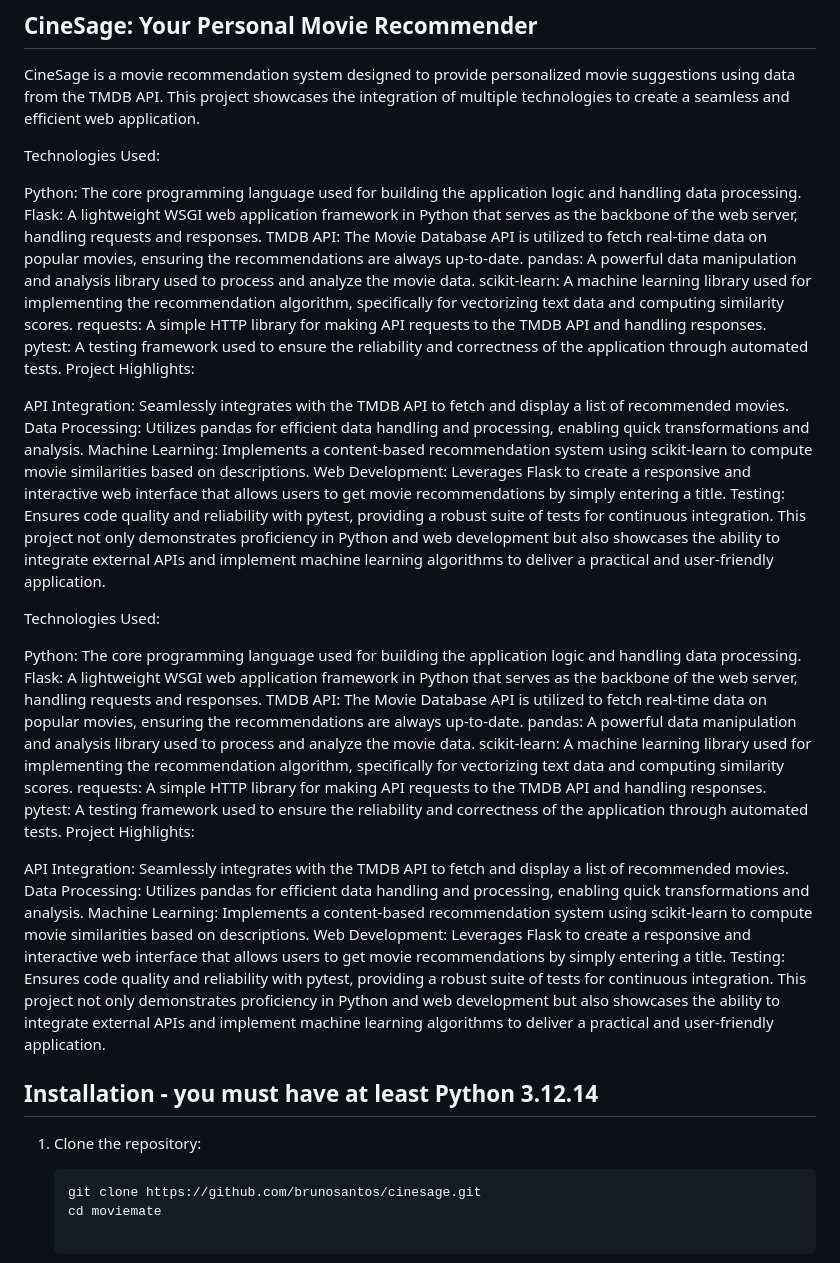
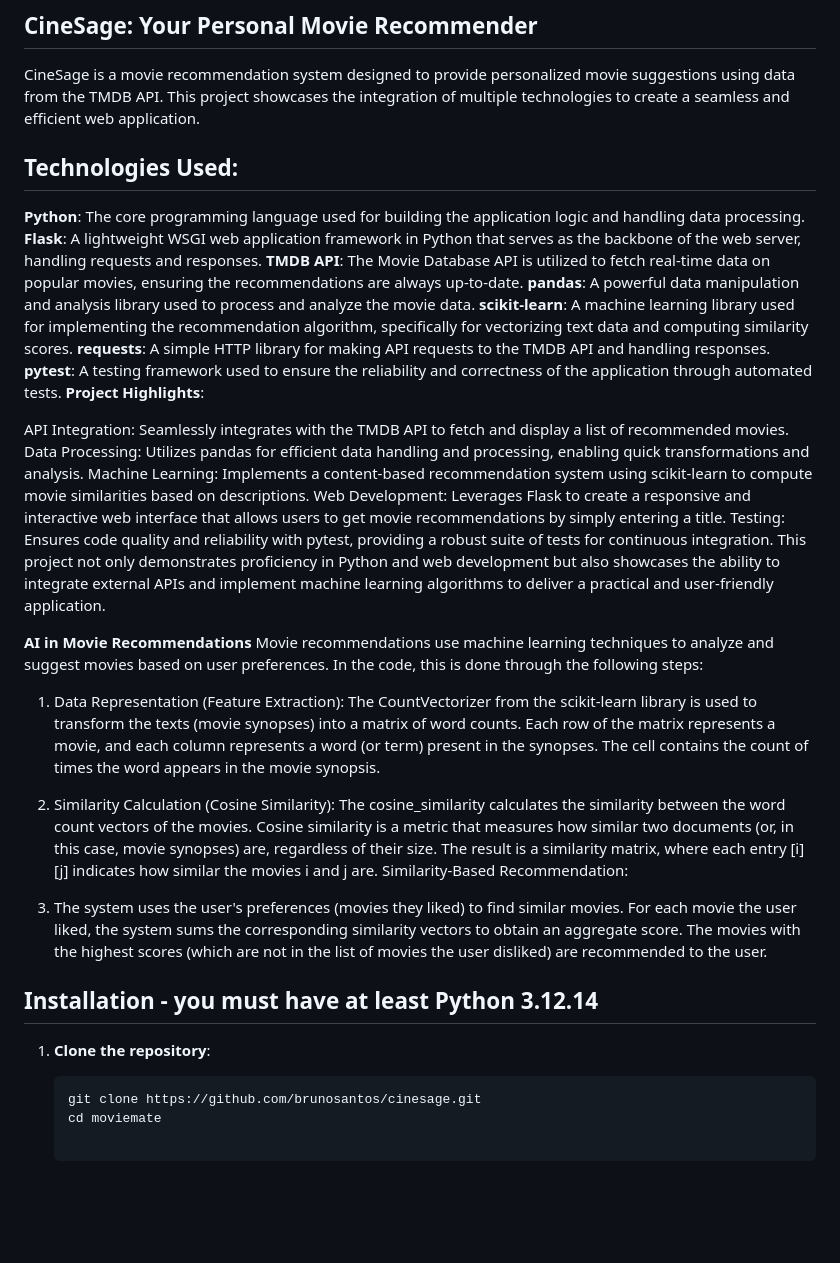
Before and after one commit to brunogreenmile/cinesage, a Markdown page: README.md, the part around the change. Rendered like a GitHub page; blank space fills up the shorter version.

Commit message:
Update README.md
Updating project description - explaining how Artificial Intelligence (AI) is primarily employed in the movie recommendation phase.

````diff
--- a/README.md
+++ b/README.md
@@ -1,21 +1,39 @@
 ## CineSage: Your Personal Movie Recommender
 CineSage is a movie recommendation system designed to provide personalized movie suggestions using data from the TMDB API. This project showcases the integration of multiple technologies to create a seamless and efficient web application.
 
-Technologies Used:
+## Technologies Used:
 
-Python: The core programming language used for building the application logic and handling data processing. Flask: A lightweight WSGI web application framework in Python that serves as the backbone of the web server, handling requests and responses. TMDB API: The Movie Database API is utilized to fetch real-time data on popular movies, ensuring the recommendations are always up-to-date. pandas: A powerful data manipulation and analysis library used to process and analyze the movie data. scikit-learn: A machine learning library used for implementing the recommendation algorithm, specifically for vectorizing text data and computing similarity scores. requests: A simple HTTP library for making API requests to the TMDB API and handling responses. pytest: A testing framework used to ensure the reliability and correctness of the application through automated tests. Project Highlights:
+**Python**: The core programming language used for building the application logic and handling data processing.
+**Flask**: A lightweight WSGI web application framework in Python that serves as the backbone of the web server, handling requests and responses.
+**TMDB API**: The Movie Database API is utilized to fetch real-time data on popular movies, ensuring the recommendations are always up-to-date.
+**pandas**: A powerful data manipulation and analysis library used to process and analyze the movie data.
+**scikit-learn**: A machine learning library used for implementing the recommendation algorithm, specifically for vectorizing text data and computing similarity scores.
+**requests**: A simple HTTP library for making API requests to the TMDB API and handling responses.
+**pytest**: A testing framework used to ensure the reliability and correctness of the application through automated tests.
+**Project Highlights**:
 
 API Integration: Seamlessly integrates with the TMDB API to fetch and display a list of recommended movies. Data Processing: Utilizes pandas for efficient data handling and processing, enabling quick transformations and analysis. Machine Learning: Implements a content-based recommendation system using scikit-learn to compute movie similarities based on descriptions. Web Development: Leverages Flask to create a responsive and interactive web interface that allows users to get movie recommendations by simply entering a title. Testing: Ensures code quality and reliability with pytest, providing a robust suite of tests for continuous integration. This project not only demonstrates proficiency in Python and web development but also showcases the ability to integrate external APIs and implement machine learning algorithms to deliver a practical and user-friendly application.
 
-Technologies Used:
+**AI in Movie Recommendations**
+Movie recommendations use machine learning techniques to analyze and suggest movies based on user preferences. In the code, this is done through the following steps:
 
-Python: The core programming language used for building the application logic and handling data processing. Flask: A lightweight WSGI web application framework in Python that serves as the backbone of the web server, handling requests and responses. TMDB API: The Movie Database API is utilized to fetch real-time data on popular movies, ensuring the recommendations are always up-to-date. pandas: A powerful data manipulation and analysis library used to process and analyze the movie data. scikit-learn: A machine learning library used for implementing the recommendation algorithm, specifically for vectorizing text data and computing similarity scores. requests: A simple HTTP library for making API requests to the TMDB API and handling responses. pytest: A testing framework used to ensure the reliability and correctness of the application through automated tests. Project Highlights:
+1. Data Representation (Feature Extraction):
+The CountVectorizer from the scikit-learn library is used to transform the texts (movie synopses) into a matrix of word counts.
+Each row of the matrix represents a movie, and each column represents a word (or term) present in the synopses. The cell contains the count of times the word appears in the movie synopsis.
 
-API Integration: Seamlessly integrates with the TMDB API to fetch and display a list of recommended movies. Data Processing: Utilizes pandas for efficient data handling and processing, enabling quick transformations and analysis. Machine Learning: Implements a content-based recommendation system using scikit-learn to compute movie similarities based on descriptions. Web Development: Leverages Flask to create a responsive and interactive web interface that allows users to get movie recommendations by simply entering a title. Testing: Ensures code quality and reliability with pytest, providing a robust suite of tests for continuous integration. This project not only demonstrates proficiency in Python and web development but also showcases the ability to integrate external APIs and implement machine learning algorithms to deliver a practical and user-friendly application.
+2. Similarity Calculation (Cosine Similarity):
+The cosine_similarity calculates the similarity between the word count vectors of the movies.
+Cosine similarity is a metric that measures how similar two documents (or, in this case, movie synopses) are, regardless of their size.
+The result is a similarity matrix, where each entry [i][j] indicates how similar the movies i and j are.
+Similarity-Based Recommendation:
+
+3. The system uses the user's preferences (movies they liked) to find similar movies.
+For each movie the user liked, the system sums the corresponding similarity vectors to obtain an aggregate score.
+The movies with the highest scores (which are not in the list of movies the user disliked) are recommended to the user.
 
 ## Installation - you must have at least Python 3.12.14
 
-1. Clone the repository:
+1. **Clone the repository**:
    ```sh
    git clone https://github.com/brunosantos/cinesage.git
    cd moviemate
````
